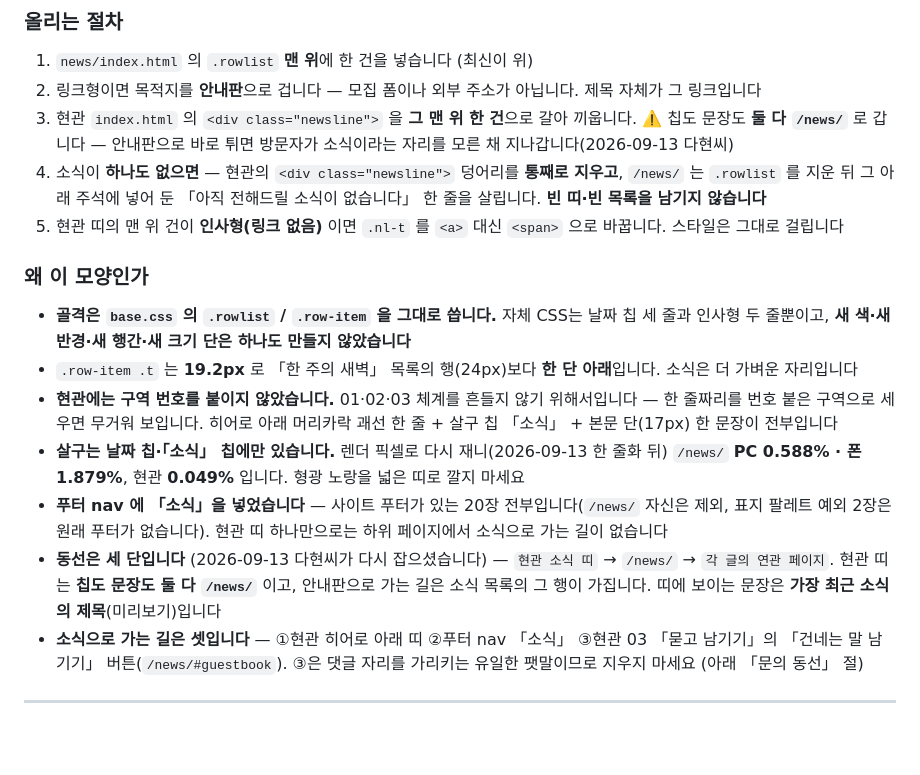
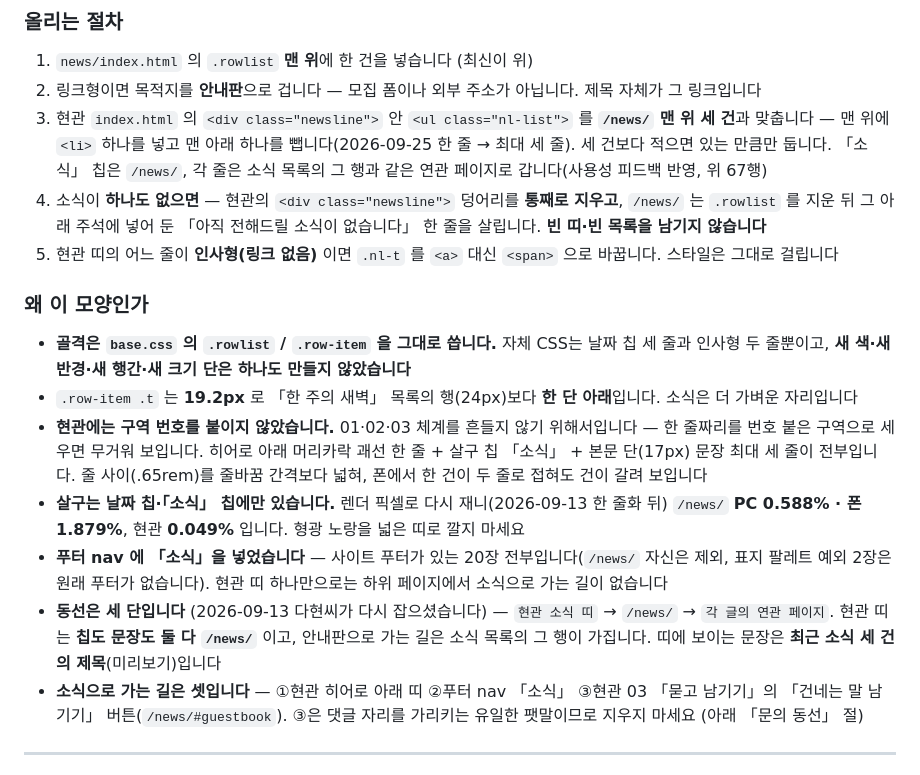
Before and after one commit to POGNARU/POGNARU.github.io, a Markdown page: README.md, the part around the change. GitHub-like rendering; blank space fills up the shorter version.

Commit message:
README: 현관 소식 띠 세 줄 반영
Co-Authored-By: Claude Opus 5.5 <noreply@anthropic.com>

```diff
--- a/README.md
+++ b/README.md
@@ -687,18 +687,18 @@ DNS는 Cloudflare에서 관리합니다. apex(`@`)에 A 레코드 네 개:
 
 1. `news/index.html` 의 `.rowlist` **맨 위**에 한 건을 넣습니다 (최신이 위)
 2. 링크형이면 목적지를 **안내판**으로 겁니다 — 모집 폼이나 외부 주소가 아닙니다. 제목 자체가 그 링크입니다
-3. 현관 `index.html` 의 `<div class="newsline">` 을 **그 맨 위 한 건**으로 갈아 끼웁니다. ⚠️ 칩도 문장도 **둘 다 `/news/`** 로 갑니다 — 안내판으로 바로 튀면 방문자가 소식이라는 자리를 모른 채 지나갑니다(2026-09-13 다현씨)
+3. 현관 `index.html` 의 `<div class="newsline">` 안 `<ul class="nl-list">` 를 **`/news/` 맨 위 세 건**과 맞춥니다 — 맨 위에 `<li>` 하나를 넣고 맨 아래 하나를 뺍니다(2026-09-25 한 줄 → 최대 세 줄). 세 건보다 적으면 있는 만큼만 둡니다. 「소식」 칩은 `/news/`, 각 줄은 소식 목록의 그 행과 같은 연관 페이지로 갑니다(사용성 피드백 반영, 위 67행)
 4. 소식이 **하나도 없으면** — 현관의 `<div class="newsline">` 덩어리를 **통째로 지우고**, `/news/` 는 `.rowlist` 를 지운 뒤 그 아래 주석에 넣어 둔 「아직 전해드릴 소식이 없습니다」 한 줄을 살립니다. **빈 띠·빈 목록을 남기지 않습니다**
-5. 현관 띠의 맨 위 건이 **인사형(링크 없음)** 이면 `.nl-t` 를 `<a>` 대신 `<span>` 으로 바꿉니다. 스타일은 그대로 걸립니다
+5. 현관 띠의 어느 줄이 **인사형(링크 없음)** 이면 `.nl-t` 를 `<a>` 대신 `<span>` 으로 바꿉니다. 스타일은 그대로 걸립니다
 
 ### 왜 이 모양인가
 
 - **골격은 `base.css` 의 `.rowlist` / `.row-item` 을 그대로 씁니다.** 자체 CSS는 날짜 칩 세 줄과 인사형 두 줄뿐이고, **새 색·새 반경·새 행간·새 크기 단은 하나도 만들지 않았습니다**
 - `.row-item .t` 는 **19.2px** 로 「한 주의 새벽」 목록의 행(24px)보다 **한 단 아래**입니다. 소식은 더 가벼운 자리입니다
-- **현관에는 구역 번호를 붙이지 않았습니다.** 01·02·03 체계를 흔들지 않기 위해서입니다 — 한 줄짜리를 번호 붙은 구역으로 세우면 무거워 보입니다. 히어로 아래 머리카락 괘선 한 줄 + 살구 칩 「소식」 + 본문 단(17px) 한 문장이 전부입니다
+- **현관에는 구역 번호를 붙이지 않았습니다.** 01·02·03 체계를 흔들지 않기 위해서입니다 — 한 줄짜리를 번호 붙은 구역으로 세우면 무거워 보입니다. 히어로 아래 머리카락 괘선 한 줄 + 살구 칩 「소식」 + 본문 단(17px) 문장 최대 세 줄이 전부입니다. 줄 사이(.65rem)를 줄바꿈 간격보다 넓혀, 폰에서 한 건이 두 줄로 접혀도 건이 갈려 보입니다
 - **살구는 날짜 칩·「소식」 칩에만 있습니다.** 렌더 픽셀로 다시 재니(2026-09-13 한 줄화 뒤) `/news/` **PC 0.588% · 폰 1.879%**, 현관 **0.049%** 입니다. 형광 노랑을 넓은 띠로 깔지 마세요
 - **푸터 nav 에 「소식」을 넣었습니다** — 사이트 푸터가 있는 20장 전부입니다(`/news/` 자신은 제외, 표지 팔레트 예외 2장은 원래 푸터가 없습니다). 현관 띠 하나만으로는 하위 페이지에서 소식으로 가는 길이 없습니다
-- **동선은 세 단입니다** (2026-09-13 다현씨가 다시 잡으셨습니다) — `현관 소식 띠` → `/news/` → `각 글의 연관 페이지`. 현관 띠는 **칩도 문장도 둘 다 `/news/`** 이고, 안내판으로 가는 길은 소식 목록의 그 행이 가집니다. 띠에 보이는 문장은 **가장 최근 소식의 제목**(미리보기)입니다
+- **동선은 세 단입니다** (2026-09-13 다현씨가 다시 잡으셨습니다) — `현관 소식 띠` → `/news/` → `각 글의 연관 페이지`. 현관 띠는 **칩도 문장도 둘 다 `/news/`** 이고, 안내판으로 가는 길은 소식 목록의 그 행이 가집니다. 띠에 보이는 문장은 **최근 소식 세 건의 제목**(미리보기)입니다
 - **소식으로 가는 길은 셋입니다** — ①현관 히어로 아래 띠 ②푸터 nav 「소식」 ③현관 03 「묻고 남기기」의 「건네는 말 남기기」 버튼(`/news/#guestbook`). ③은 댓글 자리를 가리키는 유일한 팻말이므로 지우지 마세요 (아래 「문의 동선」 절)
 
 ---
```
